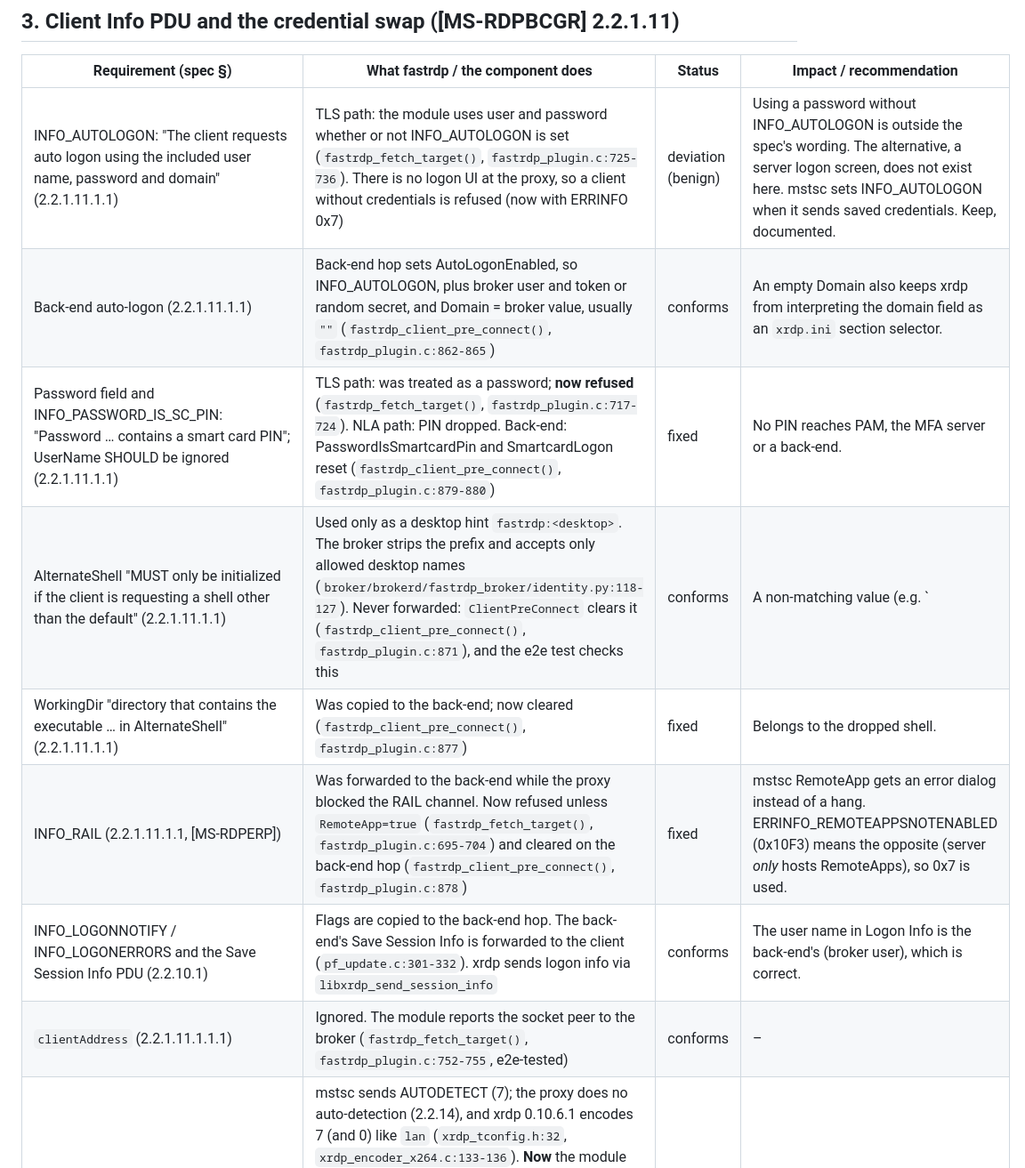
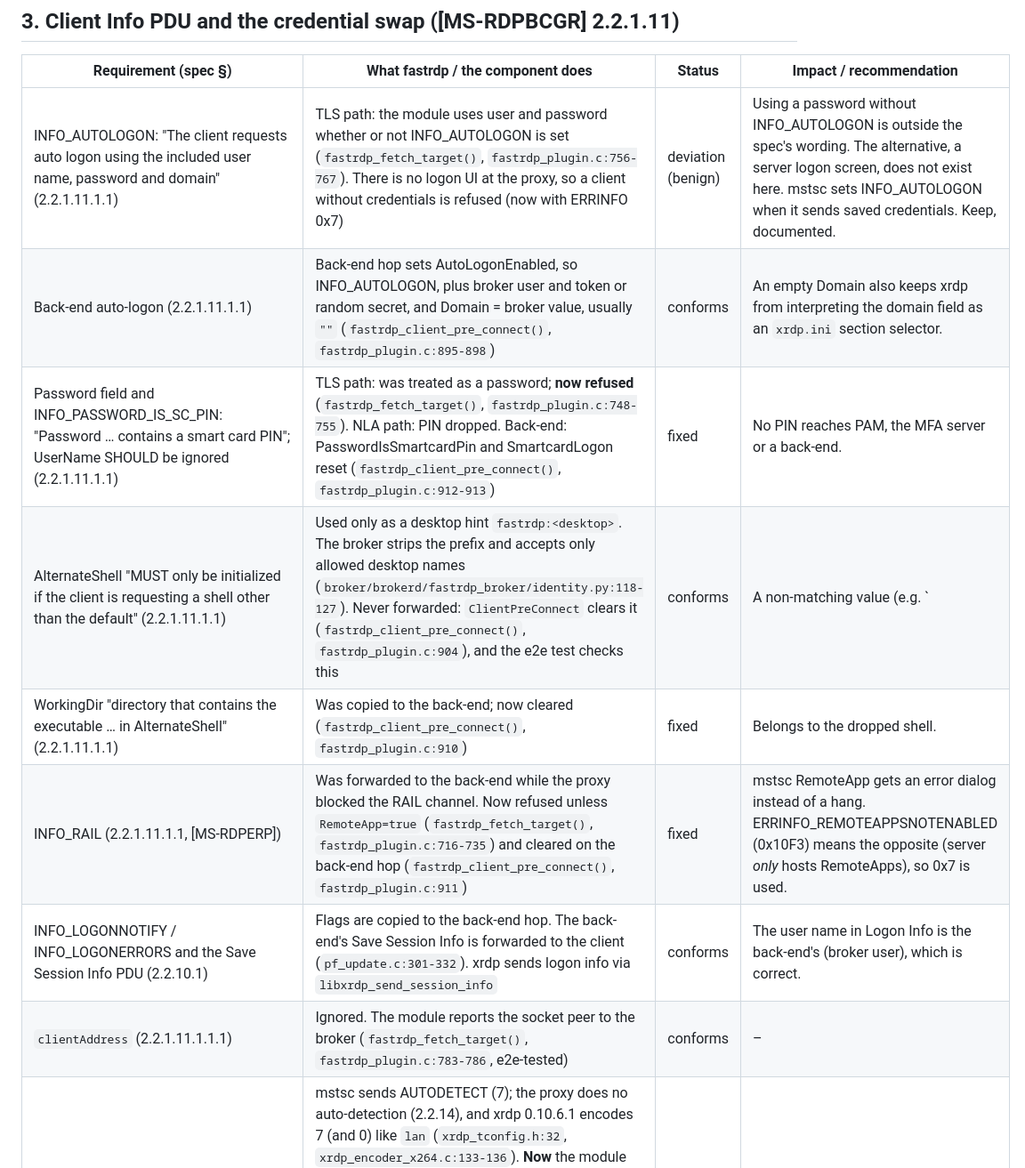
Before and after one commit to linuxrrze/fast-rdp-server, a Markdown page: docs/rdp-spec-conformance.md, the part around one of its changes. Shown at 89% size. Drawn GitHub-style.

```diff
--- a/docs/rdp-spec-conformance.md
+++ b/docs/rdp-spec-conformance.md
@@ -166,14 +166,14 @@ Sorted by severity. "Fixed" means fixed in this review.
 
 | Requirement (spec §) | What fastrdp / the component does | Status | Impact / recommendation |
 |---|---|---|---|
-| INFO_AUTOLOGON: "The client requests auto logon using the included user name, password and domain" (2.2.1.11.1.1) | TLS path: the module uses user and password whether or not INFO_AUTOLOGON is set (`fastrdp_fetch_target()`, `fastrdp_plugin.c:725-736`). There is no logon UI at the proxy, so a client without credentials is refused (now with ERRINFO 0x7) | deviation (benign) | Using a password without INFO_AUTOLOGON is outside the spec's wording. The alternative, a server logon screen, does not exist here. mstsc sets INFO_AUTOLOGON when it sends saved credentials. Keep, documented. |
-| Back-end auto-logon (2.2.1.11.1.1) | Back-end hop sets AutoLogonEnabled, so INFO_AUTOLOGON, plus broker user and token or random secret, and Domain = broker value, usually `""` (`fastrdp_client_pre_connect()`, `fastrdp_plugin.c:862-865`) | conforms | An empty Domain also keeps xrdp from interpreting the domain field as an `xrdp.ini` section selector. |
-| Password field and INFO_PASSWORD_IS_SC_PIN: "Password … contains a smart card PIN"; UserName SHOULD be ignored (2.2.1.11.1.1) | TLS path: was treated as a password; **now refused** (`fastrdp_fetch_target()`, `fastrdp_plugin.c:717-724`). NLA path: PIN dropped. Back-end: PasswordIsSmartcardPin and SmartcardLogon reset (`fastrdp_client_pre_connect()`, `fastrdp_plugin.c:879-880`) | fixed | No PIN reaches PAM, the MFA server or a back-end. |
-| AlternateShell "MUST only be initialized if the client is requesting a shell other than the default" (2.2.1.11.1.1) | Used only as a desktop hint `fastrdp:<desktop>`. The broker strips the prefix and accepts only allowed desktop names (`broker/brokerd/fastrdp_broker/identity.py:118-127`). Never forwarded: `ClientPreConnect` clears it (`fastrdp_client_pre_connect()`, `fastrdp_plugin.c:871`), and the e2e test checks this | conforms | A non-matching value (e.g. `||notepad`, `C:\x.exe`) is ignored, as a Windows host with "Start a program on connection" policy-disabled would ignore it. Nothing is executed. mstsc sets it only from `.rdp` `alternate shell:s:` (and `||app` for RemoteApp, which is now refused). |
-| WorkingDir "directory that contains the executable … in AlternateShell" (2.2.1.11.1.1) | Was copied to the back-end; now cleared (`fastrdp_client_pre_connect()`, `fastrdp_plugin.c:877`) | fixed | Belongs to the dropped shell. |
-| INFO_RAIL (2.2.1.11.1.1, [MS-RDPERP]) | Was forwarded to the back-end while the proxy blocked the RAIL channel. Now refused unless `RemoteApp=true` (`fastrdp_fetch_target()`, `fastrdp_plugin.c:695-704`) and cleared on the back-end hop (`fastrdp_client_pre_connect()`, `fastrdp_plugin.c:878`) | fixed | mstsc RemoteApp gets an error dialog instead of a hang. ERRINFO_REMOTEAPPSNOTENABLED (0x10F3) means the opposite (server *only* hosts RemoteApps), so 0x7 is used. |
+| INFO_AUTOLOGON: "The client requests auto logon using the included user name, password and domain" (2.2.1.11.1.1) | TLS path: the module uses user and password whether or not INFO_AUTOLOGON is set (`fastrdp_fetch_target()`, `fastrdp_plugin.c:756-767`). There is no logon UI at the proxy, so a client without credentials is refused (now with ERRINFO 0x7) | deviation (benign) | Using a password without INFO_AUTOLOGON is outside the spec's wording. The alternative, a server logon screen, does not exist here. mstsc sets INFO_AUTOLOGON when it sends saved credentials. Keep, documented. |
+| Back-end auto-logon (2.2.1.11.1.1) | Back-end hop sets AutoLogonEnabled, so INFO_AUTOLOGON, plus broker user and token or random secret, and Domain = broker value, usually `""` (`fastrdp_client_pre_connect()`, `fastrdp_plugin.c:895-898`) | conforms | An empty Domain also keeps xrdp from interpreting the domain field as an `xrdp.ini` section selector. |
+| Password field and INFO_PASSWORD_IS_SC_PIN: "Password … contains a smart card PIN"; UserName SHOULD be ignored (2.2.1.11.1.1) | TLS path: was treated as a password; **now refused** (`fastrdp_fetch_target()`, `fastrdp_plugin.c:748-755`). NLA path: PIN dropped. Back-end: PasswordIsSmartcardPin and SmartcardLogon reset (`fastrdp_client_pre_connect()`, `fastrdp_plugin.c:912-913`) | fixed | No PIN reaches PAM, the MFA server or a back-end. |
+| AlternateShell "MUST only be initialized if the client is requesting a shell other than the default" (2.2.1.11.1.1) | Used only as a desktop hint `fastrdp:<desktop>`. The broker strips the prefix and accepts only allowed desktop names (`broker/brokerd/fastrdp_broker/identity.py:118-127`). Never forwarded: `ClientPreConnect` clears it (`fastrdp_client_pre_connect()`, `fastrdp_plugin.c:904`), and the e2e test checks this | conforms | A non-matching value (e.g. `||notepad`, `C:\x.exe`) is ignored, as a Windows host with "Start a program on connection" policy-disabled would ignore it. Nothing is executed. mstsc sets it only from `.rdp` `alternate shell:s:` (and `||app` for RemoteApp, which is now refused). |
+| WorkingDir "directory that contains the executable … in AlternateShell" (2.2.1.11.1.1) | Was copied to the back-end; now cleared (`fastrdp_client_pre_connect()`, `fastrdp_plugin.c:910`) | fixed | Belongs to the dropped shell. |
+| INFO_RAIL (2.2.1.11.1.1, [MS-RDPERP]) | Was forwarded to the back-end while the proxy blocked the RAIL channel. Now refused unless `RemoteApp=true` (`fastrdp_fetch_target()`, `fastrdp_plugin.c:716-735`) and cleared on the back-end hop (`fastrdp_client_pre_connect()`, `fastrdp_plugin.c:911`) | fixed | mstsc RemoteApp gets an error dialog instead of a hang. ERRINFO_REMOTEAPPSNOTENABLED (0x10F3) means the opposite (server *only* hosts RemoteApps), so 0x7 is used. |
 | INFO_LOGONNOTIFY / INFO_LOGONERRORS and the Save Session Info PDU (2.2.10.1) | Flags are copied to the back-end hop. The back-end's Save Session Info is forwarded to the client (`pf_update.c:301-332`). xrdp sends logon info via `libxrdp_send_session_info` | conforms | The user name in Logon Info is the back-end's (broker user), which is correct. |
-| `clientAddress` (2.2.1.11.1.1.1) | Ignored. The module reports the socket peer to the broker (`fastrdp_fetch_target()`, `fastrdp_plugin.c:752-755`, e2e-tested) | conforms | – |
+| `clientAddress` (2.2.1.11.1.1.1) | Ignored. The module reports the socket peer to the broker (`fastrdp_fetch_target()`, `fastrdp_plugin.c:783-786`, e2e-tested) | conforms | – |
 | `connectionType` / RNS_UD_CS_VALID_CONNECTION_TYPE (2.2.1.3.2) | mstsc sends AUTODETECT (7); the proxy does no auto-detection (2.2.14), and xrdp 0.10.6.1 encodes 7 (and 0) like `lan` (`xrdp_tconfig.h:32`, `xrdp_encoder_x264.c:133-136`). **Now** the module sends the front's type to the broker, and for xrdp desktops the broker returns `target.connection_type` for clients that sent 7, 0 or an invalid value: `lan` inside `[network] lan_networks` (socket address, IPv4-mapped IPv6 included), else `xrdp_autodetect_profile` (default `wan`). The module sets only `FreeRDP_ConnectionType` on the back-end hop (`apply_connection_type`); performance flags and RNS_UD_CS_SUPPORT_NETCHAR_AUTODETECT stay the client's. Types 1–6 chosen by the client are kept. gnome-remote-desktop 49 and KRdp 6.4 never read `ConnectionType` (they use their own RTT/bandwidth auto-detection), so the broker leaves them alone | fixed | Pick the WAN cap per site (`fastrdp_xrdp_autodetect_profile`), list LAN/VPN client networks in `fastrdp_lan_networks`. Lab S13. |
 
 ## 4. Licensing ([MS-RDPBCGR] 1.3.1.1 phase 7, 2.2.1.12; [MS-RDPELE])
```
Also changed, not shown: other parts of docs/rdp-spec-conformance.md (+12 -12 lines), docs/freerdp-client.md (+1 -1 lines), docs/windows-clients.md (+6 -6 lines).
